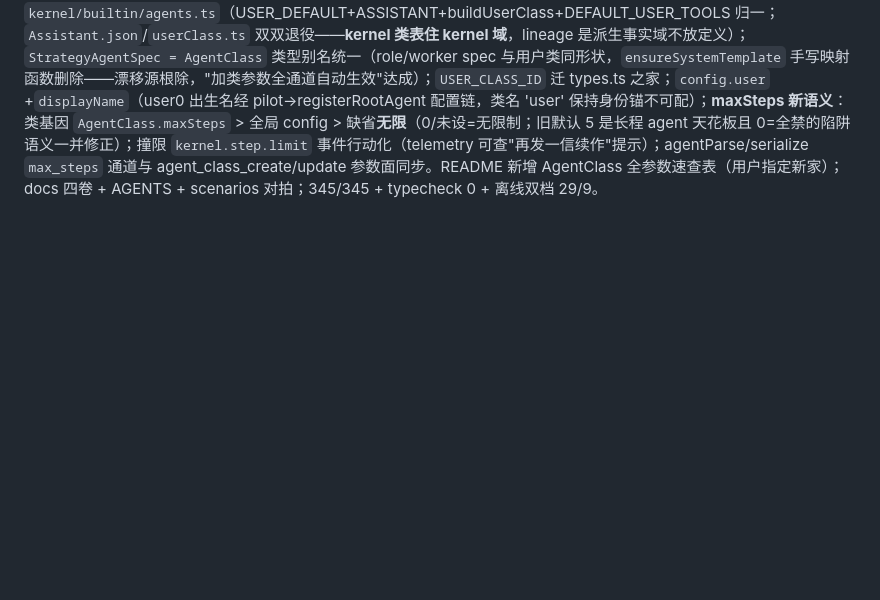
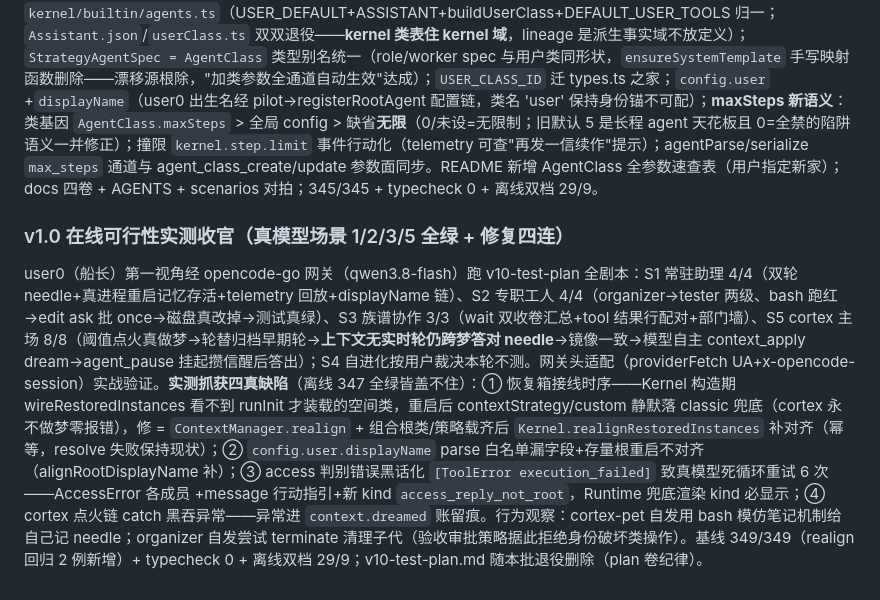
Before and after one commit to axwhizee/stem-v0.1, a Markdown page: docs/log.md, the part around the change. Rendered like a GitHub page; blank space fills up the shorter version.

```diff
--- a/docs/log.md
+++ b/docs/log.md
@@ -1019,3 +1019,7 @@ cortex-plan R2 落地。**契约增量**：`ContextStrategyModule.init?(ctx)`（
 ### S9 挂起面重构 + 类形态统一（instantiate.wait / agent_pause / builtin 类表 / maxSteps 放开）
 
 两案一次收。**挂起面（S9.1）**：`context_wait` 工具整体退役（用户裁：不留两个相近功能；其"子先回信则 hold 永悬"竞态实锤——回信先到即成普通信件，配对轮被 legalize 裁掉，语义静默丢失）；`agent_instantiate` +`wait`/`waitTimeoutMs`——hold 注册内嵌 Kernel `instantiateInSpace`（**先于首信投递**，竞态从时序上根除，创建与配对原子）；新工具 `agent_pause {ms, reason?}`（自主挂起攒信：到点自唤醒回填、期间信件照常进仓库自然累积；无时长上限——用户裁决数小时合法，孤儿防护=注销清 timer；internal 缺省 ignore 不进根表）；`Runtime` 见 contextWait 标记**收束轮循环**（旧 context_wait 空转一轮的历史毛刺随迁修复）；`ContextManager` hold 可配超时 + registerPause 双通道。agentChain 测试重写（wait 闭环/超时/pause 三例，creator 轮次=2 证无空转）。**类形态（S9.2）**：内置类唯一定义域 `kernel/builtin/agents.ts`（USER_DEFAULT+ASSISTANT+buildUserClass+DEFAULT_USER_TOOLS 归一；`Assistant.json`/`userClass.ts` 双双退役——**kernel 类表住 kernel 域**，lineage 是派生事实域不放定义）；`StrategyAgentSpec = AgentClass` 类型别名统一（role/worker spec 与用户类同形状，`ensureSystemTemplate` 手写映射函数删除——漂移源根除，"加类参数全通道自动生效"达成）；`USER_CLASS_ID` 迁 types.ts 之家；`config.user` +`displayName`（user0 出生名经 pilot→registerRootAgent 配置链，类名 'user' 保持身份锚不可配）；**maxSteps 新语义**：类基因 `AgentClass.maxSteps` > 全局 config > 缺省**无限**（0/未设=无限制；旧默认 5 是长程 agent 天花板且 0=全禁的陷阱语义一并修正）；撞限 `kernel.step.limit` 事件行动化（telemetry 可查"再发一信续作"提示）；agentParse/serialize `max_steps` 通道与 agent_class_create/update 参数面同步。README 新增 AgentClass 全参数速查表（用户指定新家）；docs 四卷 + AGENTS + scenarios 对拍；345/345 + typecheck 0 + 离线双档 29/9。
+
+### v1.0 在线可行性实测收官（真模型场景 1/2/3/5 全绿 + 修复四连）
+
+user0（船长）第一视角经 opencode-go 网关（qwen3.8-flash）跑 v10-test-plan 全剧本：S1 常驻助理 4/4（双轮 needle+真进程重启记忆存活+telemetry 回放+displayName 链）、S2 专职工人 4/4（organizer→tester 两级、bash 跑红→edit ask 批 once→磁盘真改掉→测试真绿）、S3 族谱协作 3/3（wait 双收卷汇总+tool 结果行配对+部门墙）、S5 cortex 主场 8/8（阈值点火真做梦→轮替归档早期轮→**上下文无实时轮仍跨梦答对 needle**→镜像一致→模型自主 context_apply dream→agent_pause 挂起攒信醒后答出）；S4 自进化按用户裁决本轮不测。网关头适配（providerFetch UA+x-opencode-session）实战验证。**实测抓获四真缺陷**（离线 347 全绿皆盖不住）：① 恢复箱接线时序——Kernel 构造期 wireRestoredInstances 看不到 runInit 才装载的空间类，重启后 contextStrategy/custom 静默落 classic 兜底（cortex 永不做梦零报错），修 = `ContextManager.realign` + 组合根类/策略载齐后 `Kernel.realignRestoredInstances` 补对齐（幂等，resolve 失败保持现状）；② `config.user.displayName` parse 白名单漏字段+存量根重启不对齐（alignRootDisplayName 补）；③ access 判别错误黑话化 `[ToolError execution_failed]` 致真模型死循环重试 6 次——AccessError 各成员 +message 行动指引+新 kind `access_reply_not_root`，Runtime 兜底渲染 kind 必显示；④ cortex 点火链 catch 黑吞异常——异常进 `context.dreamed` 账留痕。行为观察：cortex-pet 自发用 bash 模仿笔记机制给自己记 needle；organizer 自发尝试 terminate 清理子代（验收审批策略据此拒绝身份破坏类操作）。基线 349/349（realign 回归 2 例新增）+ typecheck 0 + 离线双档 29/9；v10-test-plan.md 随本批退役删除（plan 卷纪律）。
```
Also changed, not shown: docs/v10-test-plan.md (deleted, +0 -56 lines).
